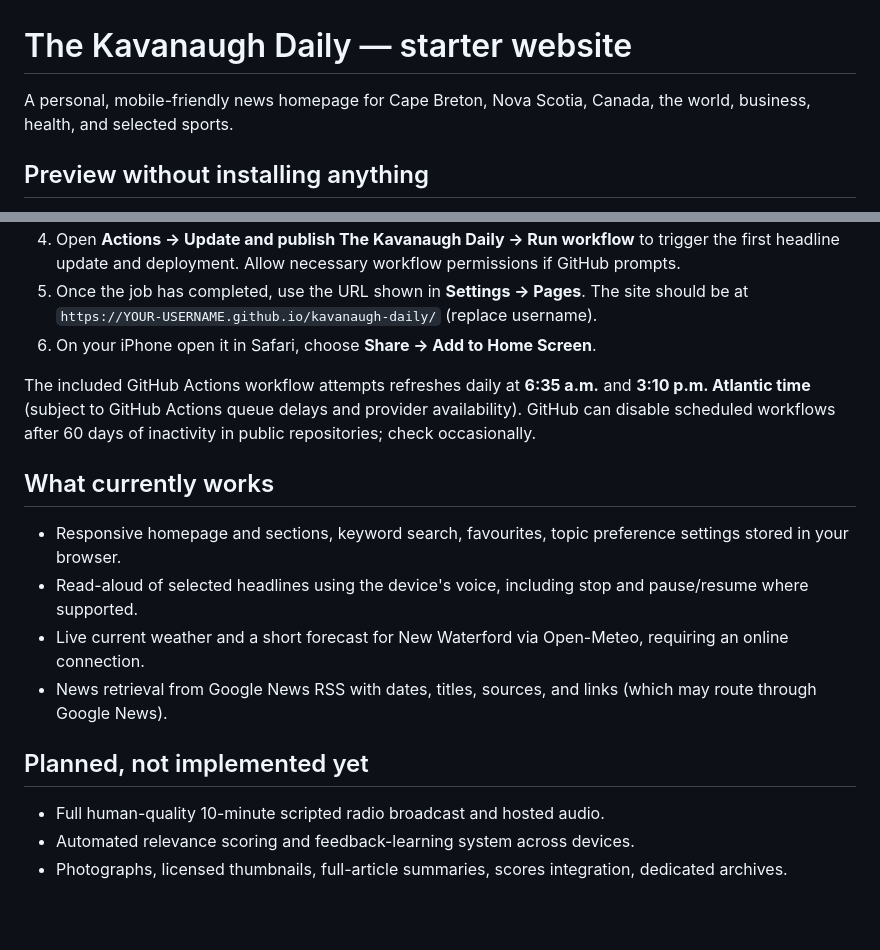
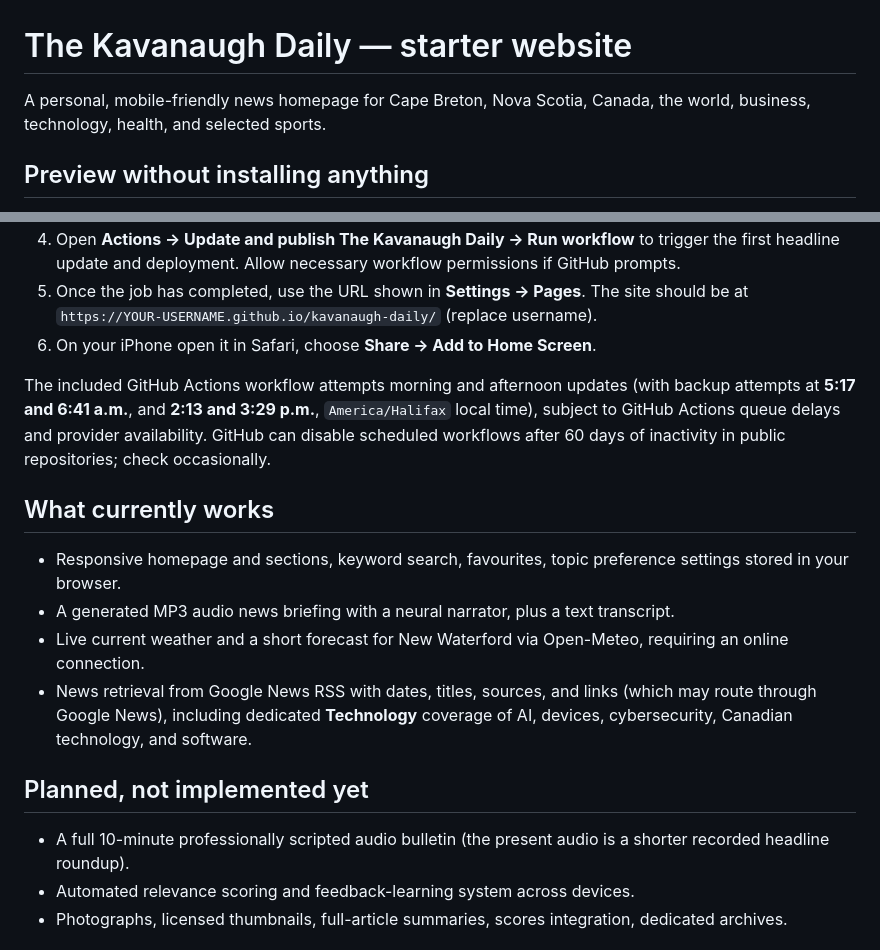
Before and after one commit to jkav23/kavanaugh-daily, a Markdown page: README.md, 2 parts joined by grey strips. Drawn GitHub-style; blank space fills up the shorter version.

Commit message:
Document new Technology section, audio and revised update windows

```diff
--- a/README.md
+++ b/README.md
@@ -1,6 +1,6 @@
 # The Kavanaugh Daily — starter website
 
-A personal, mobile-friendly news homepage for Cape Breton, Nova Scotia, Canada, the world, business, health, and selected sports.
+A personal, mobile-friendly news homepage for Cape Breton, Nova Scotia, Canada, the world, business, technology, health, and selected sports.
 
 ## Preview without installing anything
 
@@ -23,18 +23,18 @@ Then visit `http://localhost:8000`.
 5. Once the job has completed, use the URL shown in **Settings → Pages**. The site should be at `https://YOUR-USERNAME.github.io/kavanaugh-daily/` (replace username).
 6. On your iPhone open it in Safari, choose **Share → Add to Home Screen**.
 
-The included GitHub Actions workflow attempts refreshes daily at **6:35 a.m.** and **3:10 p.m. Atlantic time** (subject to GitHub Actions queue delays and provider availability). GitHub can disable scheduled workflows after 60 days of inactivity in public repositories; check occasionally.
+The included GitHub Actions workflow attempts morning and afternoon updates (with backup attempts at **5:17 and 6:41 a.m.**, and **2:13 and 3:29 p.m.**, `America/Halifax` local time), subject to GitHub Actions queue delays and provider availability. GitHub can disable scheduled workflows after 60 days of inactivity in public repositories; check occasionally.
 
 ## What currently works
 
 - Responsive homepage and sections, keyword search, favourites, topic preference settings stored in your browser.
-- Read-aloud of selected headlines using the device's voice, including stop and pause/resume where supported.
+- A generated MP3 audio news briefing with a neural narrator, plus a text transcript.
 - Live current weather and a short forecast for New Waterford via Open-Meteo, requiring an online connection.
-- News retrieval from Google News RSS with dates, titles, sources, and links (which may route through Google News).
+- News retrieval from Google News RSS with dates, titles, sources, and links (which may route through Google News), including dedicated **Technology** coverage of AI, devices, cybersecurity, Canadian technology, and software.
 
 ## Planned, not implemented yet
 
-- Full human-quality 10-minute scripted radio broadcast and hosted audio.
+- A full 10-minute professionally scripted audio bulletin (the present audio is a shorter recorded headline roundup).
 - Automated relevance scoring and feedback-learning system across devices.
 - Photographs, licensed thumbnails, full-article summaries, scores integration, dedicated archives.
 
```
